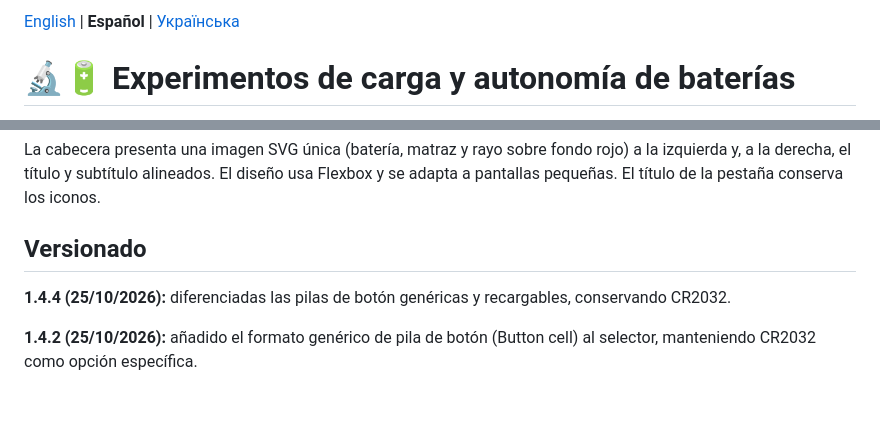
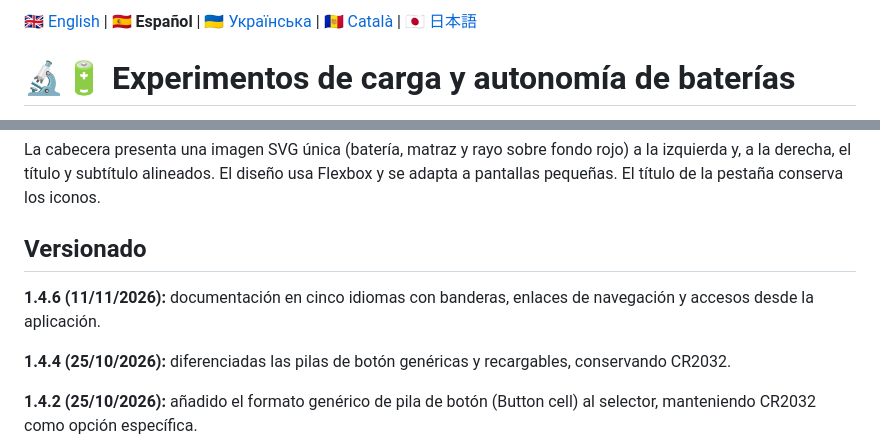
Before and after one commit to bitschips/ejercicios_html, a Markdown page: experimentos/README.es.md, 2 parts joined by grey strips. Drawn GitHub-style; blank space fills up the shorter version.

Commit message:
Update README.es.md for five-language manuals v1.4.6

```diff
--- a/experimentos/README.es.md
+++ b/experimentos/README.es.md
@@ -1,4 +1,4 @@
-[English](README.md) | **Español** | [Українська](README.uk.md)
+[🇬🇧 English](README.md) | **🇪🇸 Español** | [🇺🇦 Українська](README.uk.md) | [🇦🇩 Català](README.ca.md) | [🇯🇵 日本語](README.ja.md)
 
 # 🔬🔋 Experimentos de carga y autonomía de baterías
 
@@ -67,6 +67,8 @@ En el pie de la aplicación hay un enlace **User manual (README)** que abre este
 La cabecera presenta una imagen SVG única (batería, matraz y rayo sobre fondo rojo) a la izquierda y, a la derecha, el título y subtítulo alineados. El diseño usa Flexbox y se adapta a pantallas pequeñas. El título de la pestaña conserva los iconos.
 
 ## Versionado
+**1.4.6 (11/11/2026):** documentación en cinco idiomas con banderas, enlaces de navegación y accesos desde la aplicación.
+
 **1.4.4 (25/10/2026):** diferenciadas las pilas de botón genéricas y recargables, conservando CR2032.
 
 **1.4.2 (25/10/2026):** añadido el formato genérico de pila de botón (Button cell) al selector, manteniendo CR2032 como opción específica.
```
Also changed, not shown: other parts of experimentos/README.es.md (+2 -2 lines).
